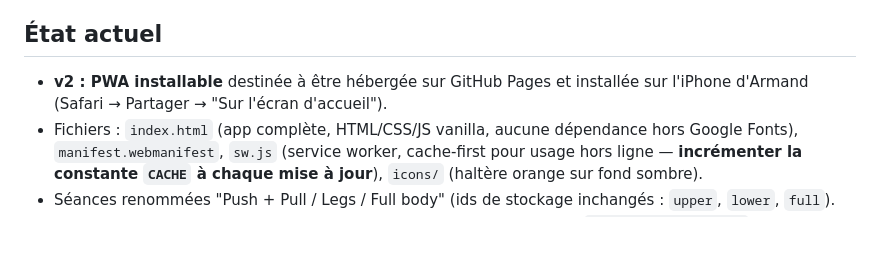
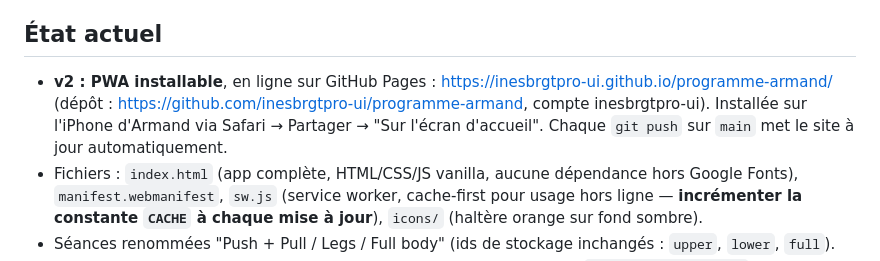
Before and after one commit to inesbrgtpro-ui/programme-armand, a Markdown page: CLAUDE.md, the part around the change. GitHub-like rendering; blank space fills up the shorter version.

Commit message:
CLAUDE.md : URL GitHub Pages et dépôt
Co-Authored-By: Claude Fable 5 <noreply@anthropic.com>

```diff
--- a/CLAUDE.md
+++ b/CLAUDE.md
@@ -77,8 +77,11 @@ programme doit respecter ce principe.
 
 ## État actuel
 
-- **v2 : PWA installable** destinée à être hébergée sur GitHub Pages et
-  installée sur l'iPhone d'Armand (Safari → Partager → "Sur l'écran d'accueil").
+- **v2 : PWA installable**, en ligne sur GitHub Pages :
+  https://inesbrgtpro-ui.github.io/programme-armand/
+  (dépôt : https://github.com/inesbrgtpro-ui/programme-armand, compte inesbrgtpro-ui).
+  Installée sur l'iPhone d'Armand via Safari → Partager → "Sur l'écran d'accueil".
+  Chaque `git push` sur `main` met le site à jour automatiquement.
 - Fichiers : `index.html` (app complète, HTML/CSS/JS vanilla, aucune dépendance
   hors Google Fonts), `manifest.webmanifest`, `sw.js` (service worker,
   cache-first pour usage hors ligne — **incrémenter la constante `CACHE` à
```
